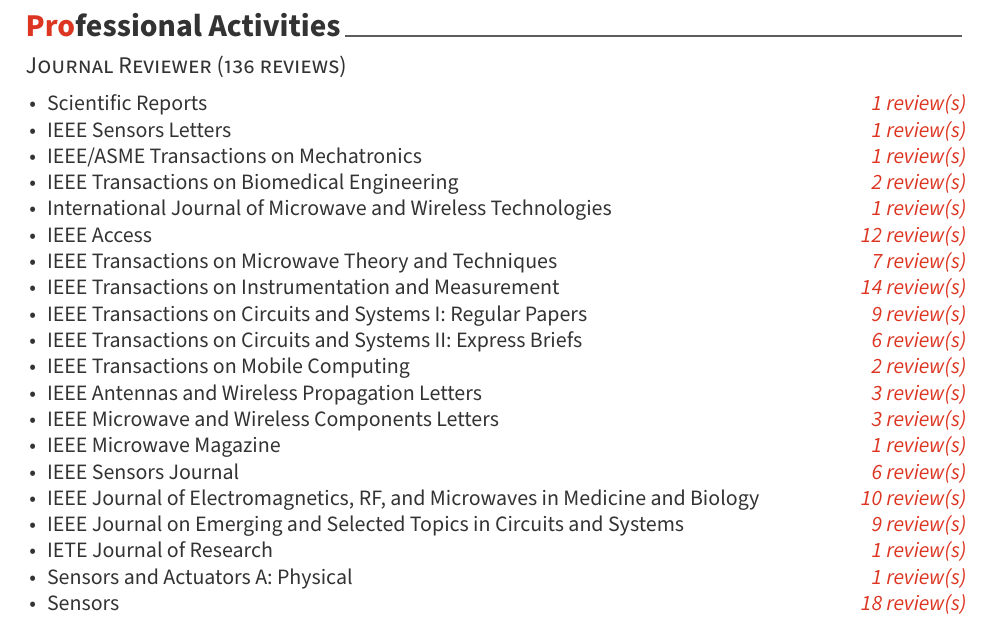
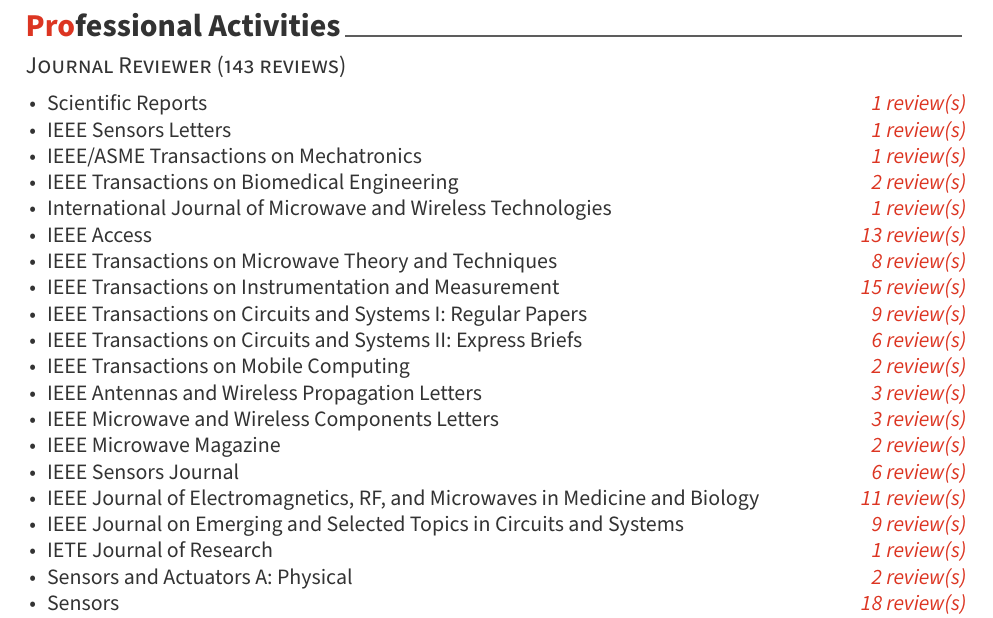
Before and after one commit to rookiepeng/zpeng-resume-cv, a LaTeX CV (LaTeX/cv.tex, which reads LaTeX/cv/activities.tex): part of page 2 of 6, cut so that both start at the same text. Compiled offline with XeLaTeX.

Commit message:
Updates from Overleaf

```diff
--- a/LaTeX/cv/activities.tex
+++ b/LaTeX/cv/activities.tex
@@ -1,6 +1,6 @@
 \cvsection{Professional Activities}
 
-\cvsubsection{Journal Reviewer (136 reviews)}
+\cvsubsection{Journal Reviewer (143 reviews)}
 
 \cvparagraph{
 \begin{cvitems}
@@ -10,20 +10,20 @@
     \item {IEEE/ASME Transactions on Mechatronics \hfill \bodyfontlight\slshape\color{awesome} 1 review(s)}
     \item {IEEE Transactions on Biomedical Engineering \hfill \bodyfontlight\slshape\color{awesome} 2 review(s)}
     \item {International Journal of Microwave and Wireless Technologies \hfill \bodyfontlight\slshape\color{awesome} 1 review(s)}
-    \item {IEEE Access \hfill \bodyfontlight\slshape\color{awesome} 12 review(s)}
-    \item {IEEE Transactions on Microwave Theory and Techniques \hfill \bodyfontlight\slshape\color{awesome} 7 review(s)}
-    \item {IEEE Transactions on Instrumentation and Measurement \hfill \bodyfontlight\slshape\color{awesome} 14 review(s)}
+    \item {IEEE Access \hfill \bodyfontlight\slshape\color{awesome} 13 review(s)}
+    \item {IEEE Transactions on Microwave Theory and Techniques \hfill \bodyfontlight\slshape\color{awesome} 8 review(s)}
+    \item {IEEE Transactions on Instrumentation and Measurement \hfill \bodyfontlight\slshape\color{awesome} 15 review(s)}
     \item {IEEE Transactions on Circuits and Systems I: Regular Papers \hfill \bodyfontlight\slshape\color{awesome} 9 review(s)}
     \item {IEEE Transactions on Circuits and Systems II: Express Briefs \hfill \bodyfontlight\slshape\color{awesome} 6 review(s)}
     \item {IEEE Transactions on Mobile Computing \hfill \bodyfontlight\slshape\color{awesome} 2 review(s)}
     \item {IEEE Antennas and Wireless Propagation Letters \hfill \bodyfontlight\slshape\color{awesome} 3 review(s)}
     \item {IEEE Microwave and Wireless Components Letters \hfill \bodyfontlight\slshape\color{awesome} 3 review(s)}
-    \item {IEEE Microwave Magazine \hfill \bodyfontlight\slshape\color{awesome} 1 review(s)}
+    \item {IEEE Microwave Magazine \hfill \bodyfontlight\slshape\color{awesome} 2 review(s)}
     \item {IEEE Sensors Journal \hfill \bodyfontlight\slshape\color{awesome} 6 review(s)}
-    \item {IEEE Journal of Electromagnetics, RF, and Microwaves in Medicine and Biology \hfill \bodyfontlight\slshape\color{awesome} 10 review(s)}
+    \item {IEEE Journal of Electromagnetics, RF, and Microwaves in Medicine and Biology \hfill \bodyfontlight\slshape\color{awesome} 11 review(s)}
     \item {IEEE Journal on Emerging and Selected Topics in Circuits and Systems \hfill \bodyfontlight\slshape\color{awesome} 9 review(s)}
     \item {IETE Journal of Research \hfill \bodyfontlight\slshape\color{awesome} 1 review(s)}
-    \item {Sensors and Actuators A: Physical \hfill \bodyfontlight\slshape\color{awesome} 1 review(s)}
+    \item {Sensors and Actuators A: Physical \hfill \bodyfontlight\slshape\color{awesome} 2 review(s)}
     \item {Sensors \hfill \bodyfontlight\slshape\color{awesome} 18 review(s)}
     \item {Electronics \hfill \bodyfontlight\slshape\color{awesome} 7 review(s)}
     \item {Remote Sensing \hfill \bodyfontlight\slshape\color{awesome} 4 review(s)}
```
Also changed, not shown: LaTeX/cv/activities.tex (2 more changed lines).
